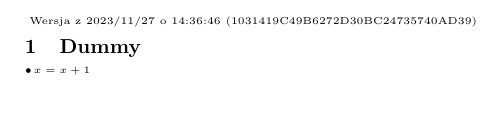
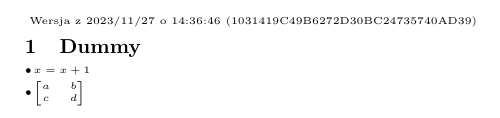
Before and after one commit to arturkamieniecki/mn-sciagawka, a LaTeX document (mn-sciagawka.tex, which reads src/dummy.tex): part of the page, cut so that both start at the same text, the shorter picture padded with empty space. Compiled offline with pdfLaTeX.

Commit message:
Add dummy matrix
Signed-off-by: artur <artur@arturkamieniecki.pl>

```diff
--- a/src/dummy.tex
+++ b/src/dummy.tex
@@ -3,3 +3,9 @@
 
 \entry
 $x = x + 1$
+
+\entry
+$\begin{bmatrix}
+a & b \\
+c & d
+\end{bmatrix}$
```
